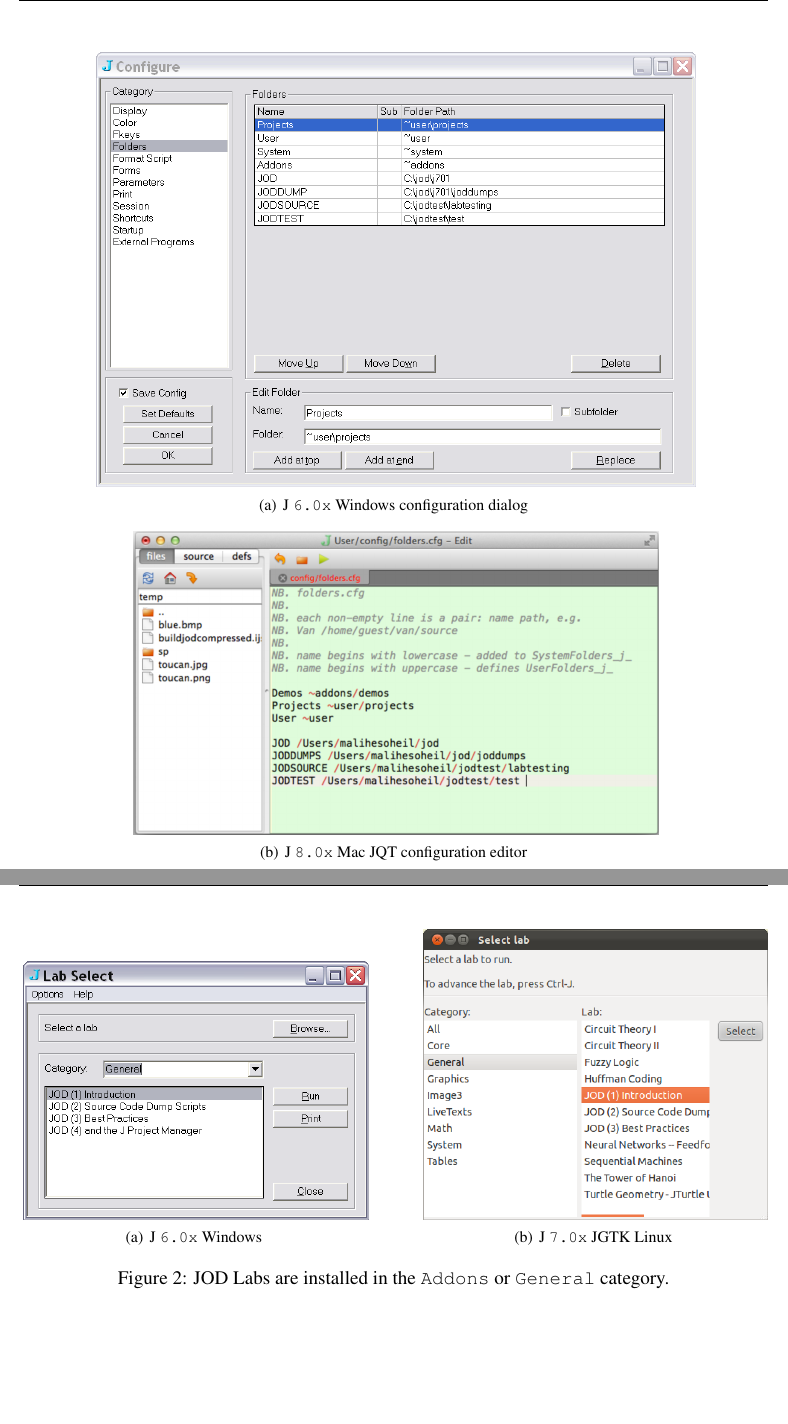
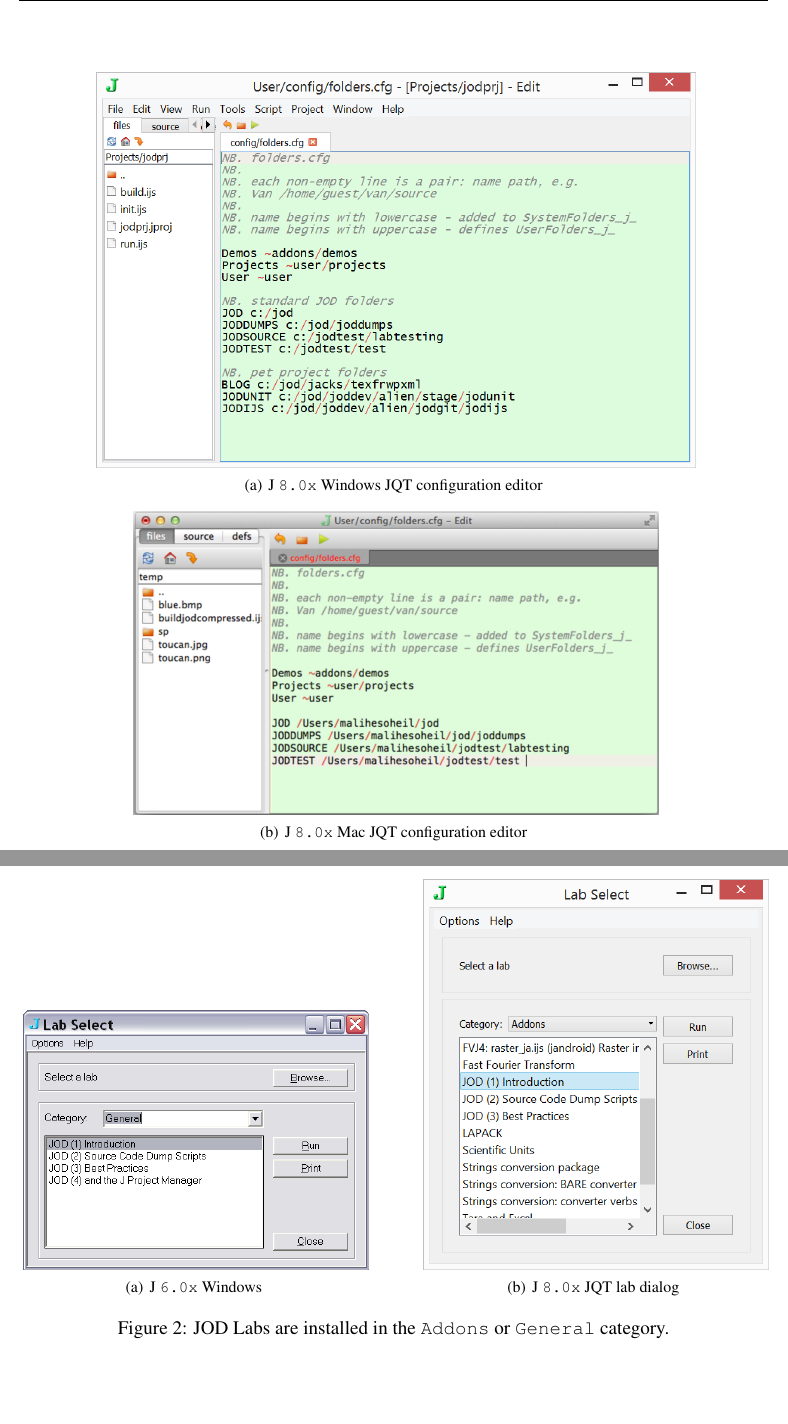
Before and after one commit to bakerjd99/joddoc, a LaTeX document (jod.tex, which reads jodintro.tex, jodtutor.tex): two parts of pages 8 and 9 of 98 before the commit and two parts of pages 8 and 9 of 99 after it, joined at a grey line, cut so that both start at the same text, the shorter picture padded with empty space. Compiled offline with pdfLaTeX.

Commit message:
update folder and lab images for J 8.07

```diff
--- a/jodintro.tex
+++ b/jodintro.tex
@@ -129,12 +129,12 @@
 
 \begin{figure}[htbp]
   \centering
-  \subfigure[J \texttt{6.0x} Windows configuration dialog]{
-    \label{eps:j6folders}
-    \includegraphics[width=0.8\textwidth]{j6folders}}
+  \subfigure[J \texttt{8.0x} Windows JQT configuration editor]{
+    \label{eps:j8folders}
+    \includegraphics[width=0.8\textwidth]{j8folders}}
   \hfill
   \subfigure[J \texttt{8.0x} Mac JQT configuration editor]{
-    \label{epsj7folders}
+    \label{eps:j7folders}
     \includegraphics[width=0.7\textwidth]{mac32jqtcfg}}
 \caption[JOD Folders]{This folder configuration\index{configuration!J folders} is recommended for
 running JOD labs and test scripts.
--- a/jodtutor.tex
+++ b/jodtutor.tex
@@ -30,9 +30,9 @@
     \label{eps:j6labs}
     \includegraphics[width=0.46\textwidth]{j6labs}}
   \hfill
-  \subfigure[J \texttt{7.0x} JGTK Linux]{
-    \label{eps:j6labs}
-    \includegraphics[width=0.46\textwidth]{j7labs}}
+  \subfigure[J \texttt{8.0x} JQT lab dialog]{
+    \label{eps:jqtj8labs}
+    \includegraphics[width=0.46\textwidth]{jqtj8labs}}
 \caption[JOD Labs]{JOD Labs are installed in the \texttt{Addons} or \texttt{General} category.}
   \label{eps:jodlabs}
 \end{figure}
```
Also changed, not shown: jodhung.tex (+4 -3 lines), testgraphic.tex (+6 -0 lines), jodgraphics/jqtj8labs.eps (added), jodgraphics/jqtj8labs.png (added).
